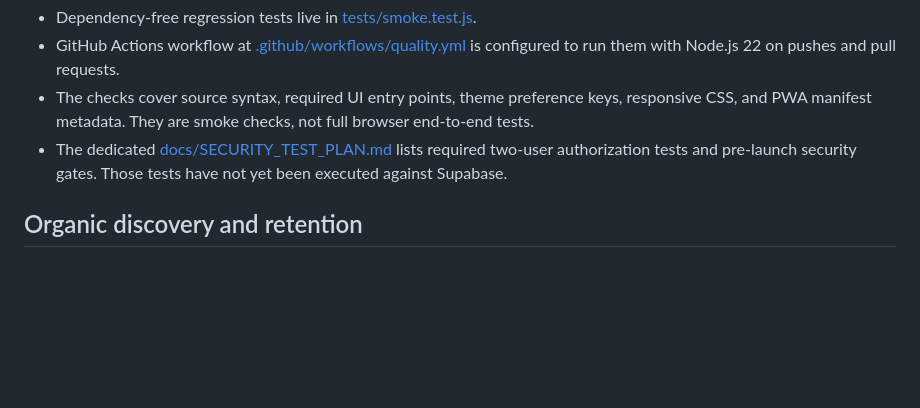
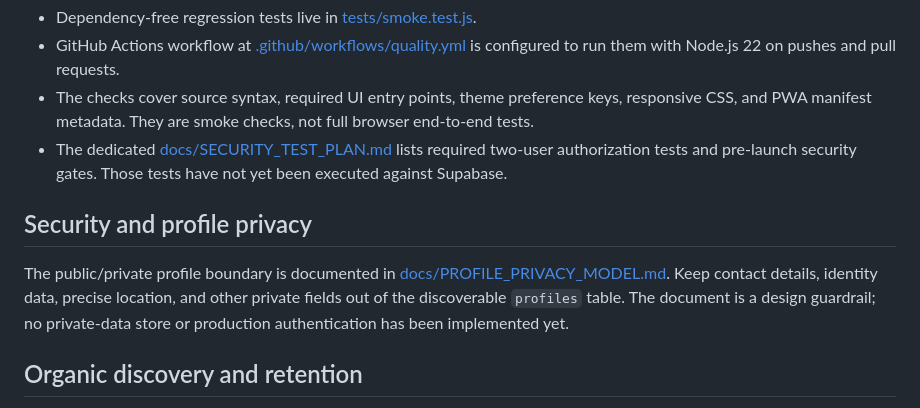
Before and after one commit to ahafizur77-debug/Earnova-AI, a Markdown page: README.md, the part around the change. Rendered like a GitHub page; blank space fills up the shorter version.

Commit message:
Link profile privacy guardrails from README

```diff
--- a/README.md
+++ b/README.md
@@ -25,6 +25,9 @@ Earnova's target is to pair optional AI assistance with a reliable rules/API fal
 - The checks cover source syntax, required UI entry points, theme preference keys, responsive CSS, and PWA manifest metadata. They are smoke checks, not full browser end-to-end tests.
 - The dedicated [docs/SECURITY_TEST_PLAN.md](docs/SECURITY_TEST_PLAN.md) lists required two-user authorization tests and pre-launch security gates. Those tests have not yet been executed against Supabase.
 
+## Security and profile privacy
+The public/private profile boundary is documented in [docs/PROFILE_PRIVACY_MODEL.md](docs/PROFILE_PRIVACY_MODEL.md). Keep contact details, identity data, precise location, and other private fields out of the discoverable `profiles` table. The document is a design guardrail; no private-data store or production authentication has been implemented yet.
+
 ## Organic discovery and retention
 The free-first growth strategy is documented in [docs/ORGANIC_GROWTH_RETENTION_PLAN.md](docs/ORGANIC_GROWTH_RETENTION_PLAN.md). It prioritizes a useful first-session win, optional daily progress, user-controlled reminders, shareable content with consent, honest search/social metadata, and meaningful retention rather than addictive engagement tricks. These are plans; backend-dependent features are not yet live.
 
```
